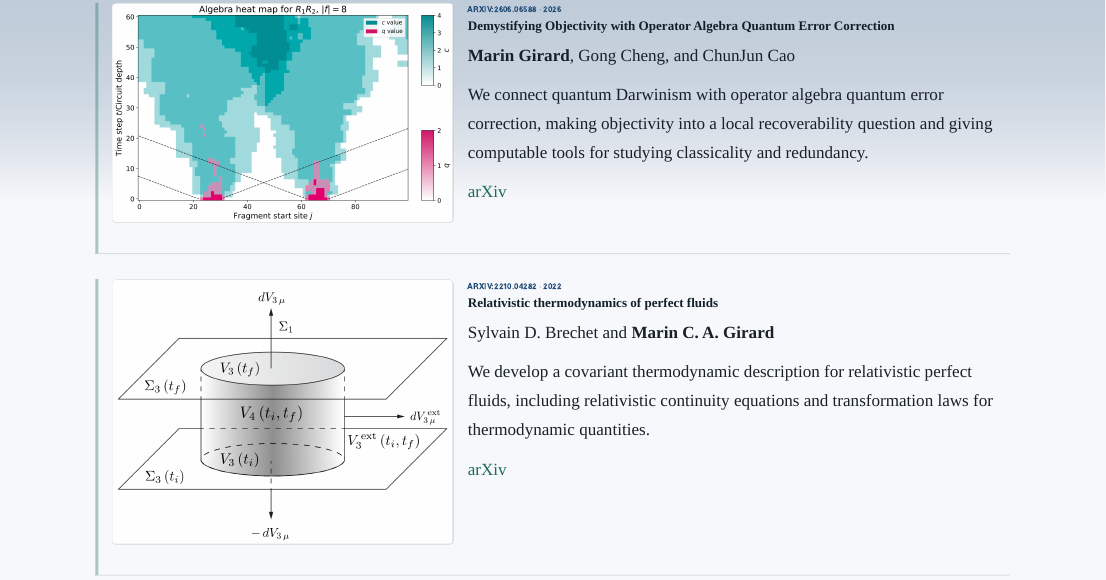
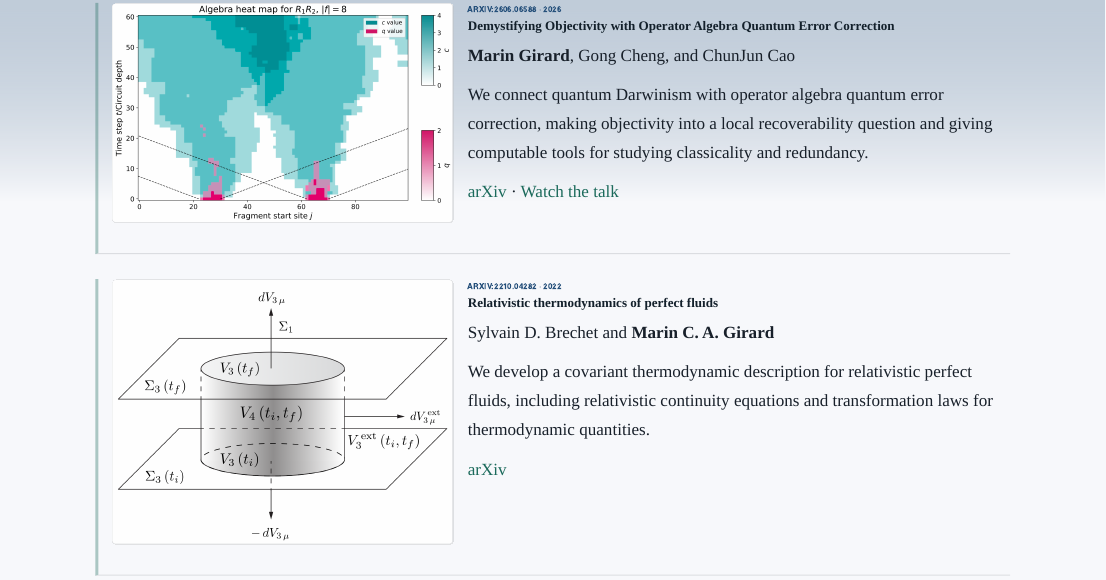
Before and after one commit to MarinAndreGirard/website, a Quarto document (index.qmd): the page in a window 1100 px wide, from 560 px down. Rendered offline with R 4.5, knitr and Pandoc in place of Quarto, with nearby package versions.

Commit message:
Add QD-QEC talk link below paper descriptions

```diff
--- a/index.qmd
+++ b/index.qmd
@@ -59,7 +59,7 @@ We show how a Hamiltonian can be represented in a basis where dynamics look more
 
 We connect quantum Darwinism with operator algebra quantum error correction, making objectivity into a local recoverability question and giving computable tools for studying classicality and redundancy.
 
-[arXiv](https://arxiv.org/abs/2606.06588)
+[arXiv](https://arxiv.org/abs/2606.06588) · [Watch the talk](https://youtube.com/watch?v=zOVbiMApaWg)
 :::
 :::
 
```
Also changed, not shown: publications.qmd (+1 -1 lines).
